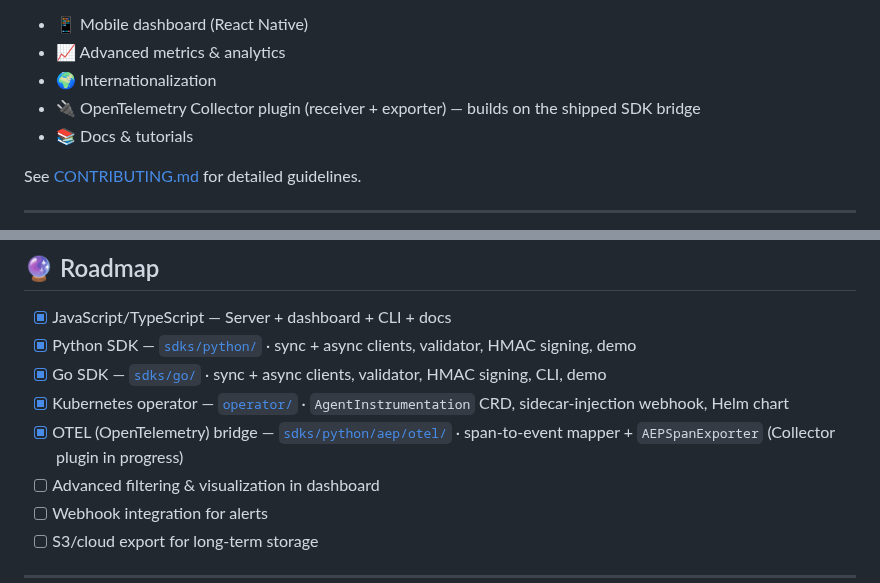
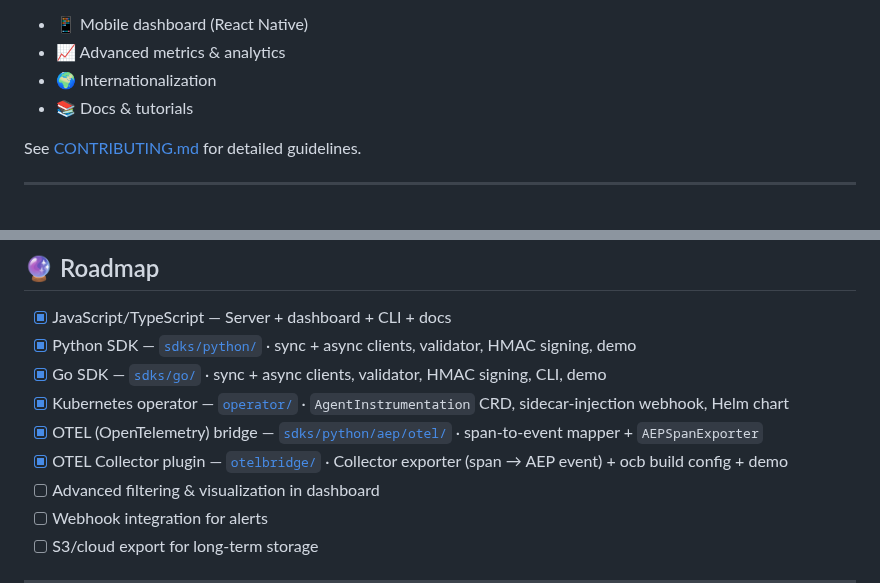
Before and after one commit to surpradhan/agent-event-protocol, a Markdown page: README.md, 2 parts joined by grey strips. GitHub-like rendering.

```diff
--- a/README.md
+++ b/README.md
@@ -362,7 +362,6 @@ We welcome contributions! Here's how:
 - 📱 Mobile dashboard (React Native)
 - 📈 Advanced metrics & analytics
 - 🌍 Internationalization
-- 🔌 OpenTelemetry Collector plugin (receiver + exporter) — builds on the shipped SDK bridge
 - 📚 Docs & tutorials
 
 See [CONTRIBUTING.md](./CONTRIBUTING.md) for detailed guidelines.
@@ -391,7 +390,8 @@ MIT License: see [LICENSE](./LICENSE) for details.
 - [x] Python SDK — [`sdks/python/`](sdks/python/) · sync + async clients, validator, HMAC signing, demo
 - [x] Go SDK — [`sdks/go/`](sdks/go/) · sync + async clients, validator, HMAC signing, CLI, demo
 - [x] Kubernetes operator — [`operator/`](operator/) · `AgentInstrumentation` CRD, sidecar-injection webhook, Helm chart
-- [x] OTEL (OpenTelemetry) bridge — [`sdks/python/aep/otel/`](sdks/python/aep/otel/) · span-to-event mapper + `AEPSpanExporter` (Collector plugin in progress)
+- [x] OTEL (OpenTelemetry) bridge — [`sdks/python/aep/otel/`](sdks/python/aep/otel/) · span-to-event mapper + `AEPSpanExporter`
+- [x] OTEL Collector plugin — [`otelbridge/`](otelbridge/) · Collector exporter (span → AEP event) + ocb build config + demo
 - [ ] Advanced filtering & visualization in dashboard
 - [ ] Webhook integration for alerts
 - [ ] S3/cloud export for long-term storage
```
Also changed, not shown: CHANGELOG.md (+20 -1 lines), PRD.md (+24 -4 lines).
